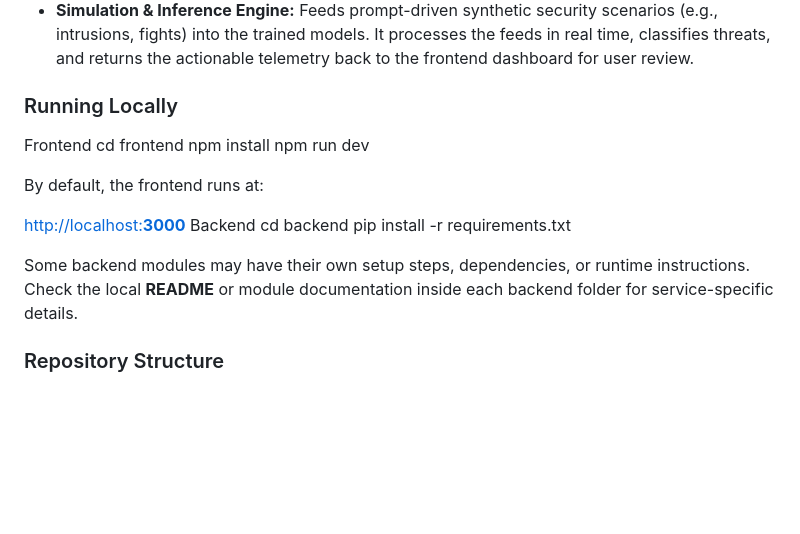
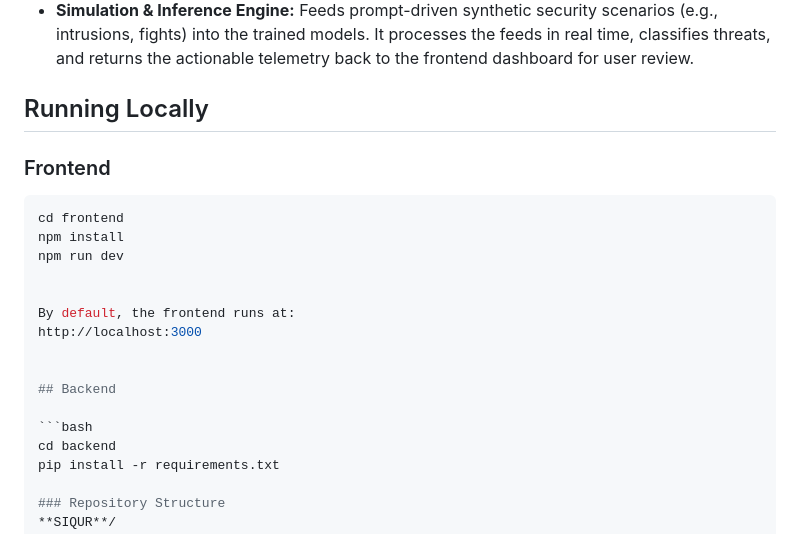
Before and after one commit to mihir-chauhan/SIQUR, a Markdown page: README.md, the part around the change. GitHub-like rendering; blank space fills up the shorter version.

````diff
--- a/README.md
+++ b/README.md
@@ -110,17 +110,25 @@ SIQUR utilizes a modular architecture that connects a modern web frontend with s
 * **AI Training Module:** Ingests the synthetic data to train bespoke, per-camera classification models. This ensures the neural networks are highly specialized to the unique lighting, angle, and depth of their specific deployment locations.
 * **Simulation & Inference Engine:** Feeds prompt-driven synthetic security scenarios (e.g., intrusions, fights) into the trained models. It processes the feeds in real time, classifies threats, and returns the actionable telemetry back to the frontend dashboard for user review.
 
-### Running Locally
-Frontend
+## Running Locally
+
+### Frontend
+
+```bash
 cd frontend
 npm install
 npm run dev
 
+
 By default, the frontend runs at:
+http://localhost:3000
 
-[http://localhost:**3000**](http://localhost:**3000**) Backend cd backend pip install -r requirements.txt
 
-Some backend modules may have their own setup steps, dependencies, or runtime instructions. Check the local **README** or module documentation inside each backend folder for service-specific details.
+## Backend
+
+```bash
+cd backend
+pip install -r requirements.txt
 
 ### Repository Structure
 **SIQUR**/
````
